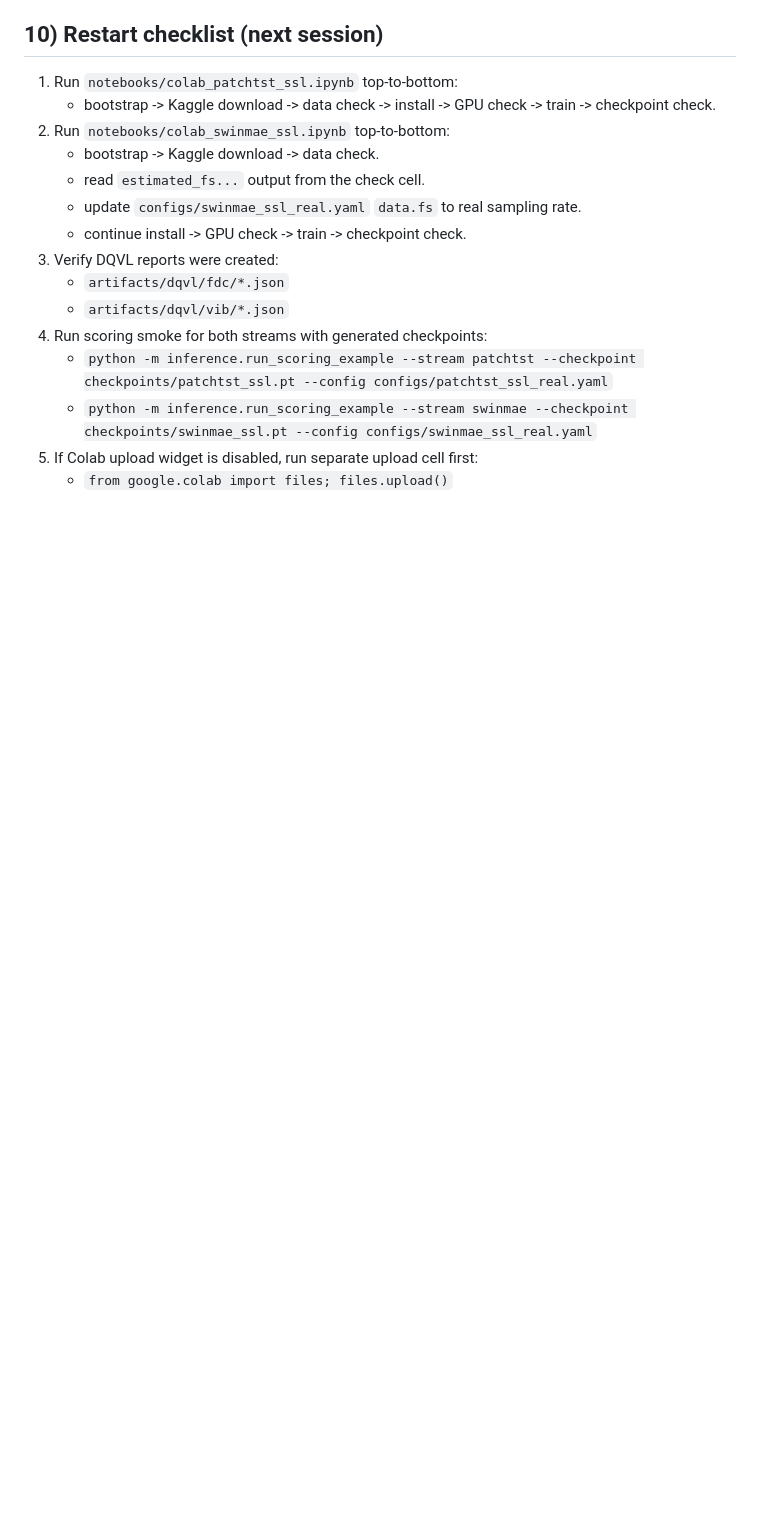
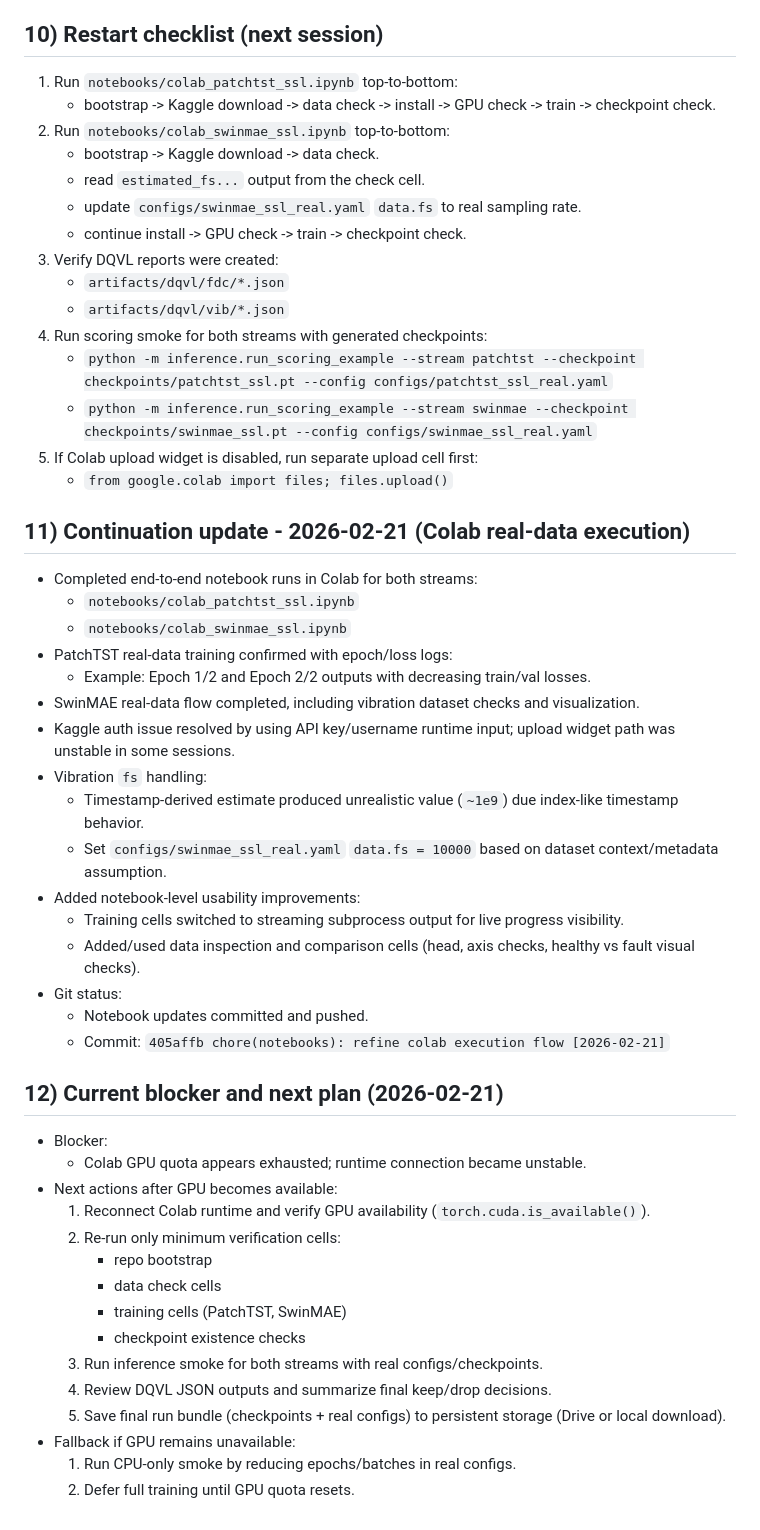
Before and after one commit to kh87joo2/AnomalyDetection, a Markdown page: memory.md, the part around the change. Rendered like a GitHub page; blank space fills up the shorter version.

Commit message:
docs(log): add 2026-02-21 execution summary and next steps

```diff
--- a/memory.md
+++ b/memory.md
@@ -170,3 +170,38 @@
    - `python -m inference.run_scoring_example --stream swinmae --checkpoint checkpoints/swinmae_ssl.pt --config configs/swinmae_ssl_real.yaml`
 5. If Colab upload widget is disabled, run separate upload cell first:
    - `from google.colab import files; files.upload()`
+
+## 11) Continuation update - 2026-02-21 (Colab real-data execution)
+- Completed end-to-end notebook runs in Colab for both streams:
+  - `notebooks/colab_patchtst_ssl.ipynb`
+  - `notebooks/colab_swinmae_ssl.ipynb`
+- PatchTST real-data training confirmed with epoch/loss logs:
+  - Example: Epoch 1/2 and Epoch 2/2 outputs with decreasing train/val losses.
+- SwinMAE real-data flow completed, including vibration dataset checks and visualization.
+- Kaggle auth issue resolved by using API key/username runtime input; upload widget path was unstable in some sessions.
+- Vibration `fs` handling:
+  - Timestamp-derived estimate produced unrealistic value (`~1e9`) due index-like timestamp behavior.
+  - Set `configs/swinmae_ssl_real.yaml` `data.fs = 10000` based on dataset context/metadata assumption.
+- Added notebook-level usability improvements:
+  - Training cells switched to streaming subprocess output for live progress visibility.
+  - Added/used data inspection and comparison cells (head, axis checks, healthy vs fault visual checks).
+- Git status:
+  - Notebook updates committed and pushed.
+  - Commit: `405affb chore(notebooks): refine colab execution flow [2026-02-21]`
+
+## 12) Current blocker and next plan (2026-02-21)
+- Blocker:
+  - Colab GPU quota appears exhausted; runtime connection became unstable.
+- Next actions after GPU becomes available:
+  1. Reconnect Colab runtime and verify GPU availability (`torch.cuda.is_available()`).
+  2. Re-run only minimum verification cells:
+     - repo bootstrap
+     - data check cells
+     - training cells (PatchTST, SwinMAE)
+     - checkpoint existence checks
+  3. Run inference smoke for both streams with real configs/checkpoints.
+  4. Review DQVL JSON outputs and summarize final keep/drop decisions.
+  5. Save final run bundle (checkpoints + real configs) to persistent storage (Drive or local download).
+- Fallback if GPU remains unavailable:
+  1. Run CPU-only smoke by reducing epochs/batches in real configs.
+  2. Defer full training until GPU quota resets.
```
Also changed, not shown: Todo.md (+29 -0 lines).
